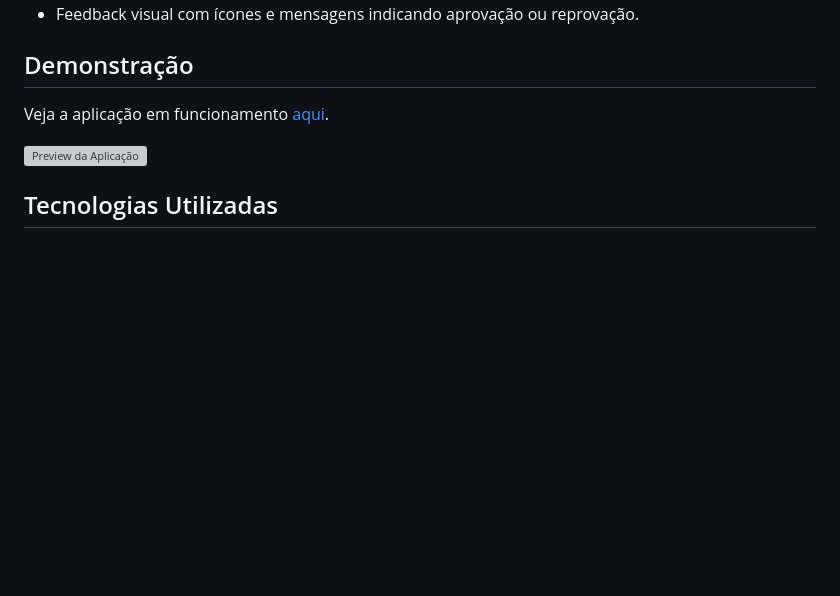
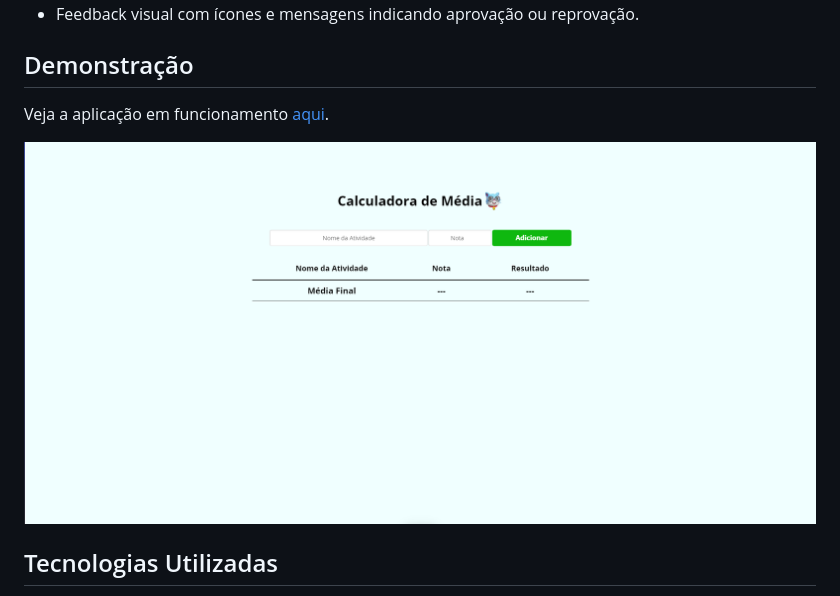
Before and after one commit to Danitskkj/AverageCalculator, a Markdown page: readme.md, the part around the change printed below. Drawn GitHub-style; pictures changed too: imgs/preview.png (added); blank space fills up the shorter version; grey boxes are pictures that could not be loaded.

Commit message:
Added LICENSE and README

```diff
--- a/readme.md
+++ b/readme.md
@@ -19,5 +19,5 @@ Veja a aplicação em funcionamento [aqui](https://seu-link-de-demo.com).
 
-![Preview da Aplicação](/imgs/nerdcat.png)
+![Preview da Aplicação](/imgs/preview.png)
 
 ## Tecnologias Utilizadas
 
```
Also changed, not shown: other parts of readme.md (+1 -1 lines), 1 other file.
